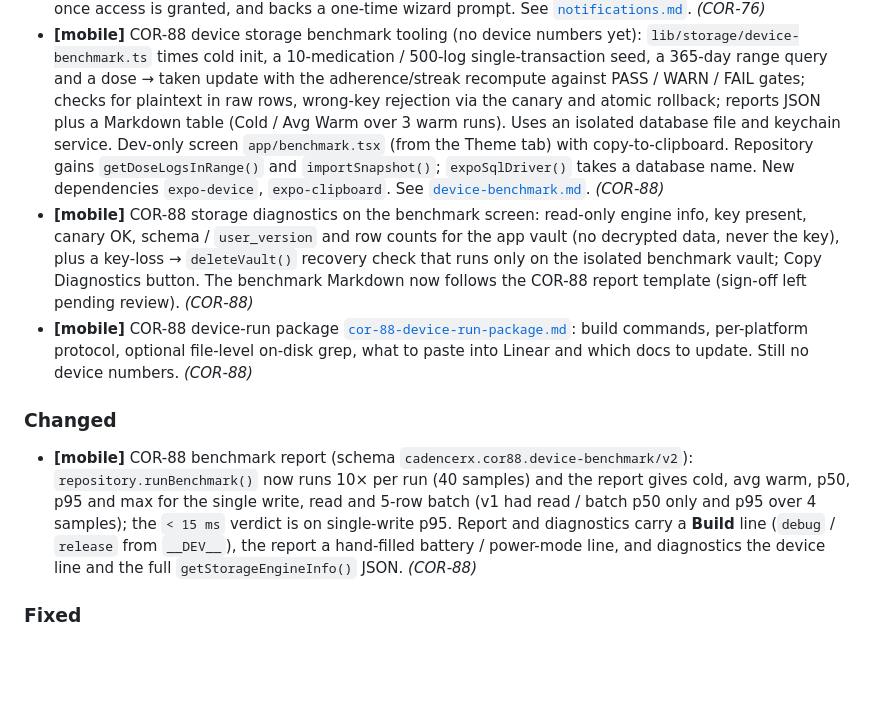
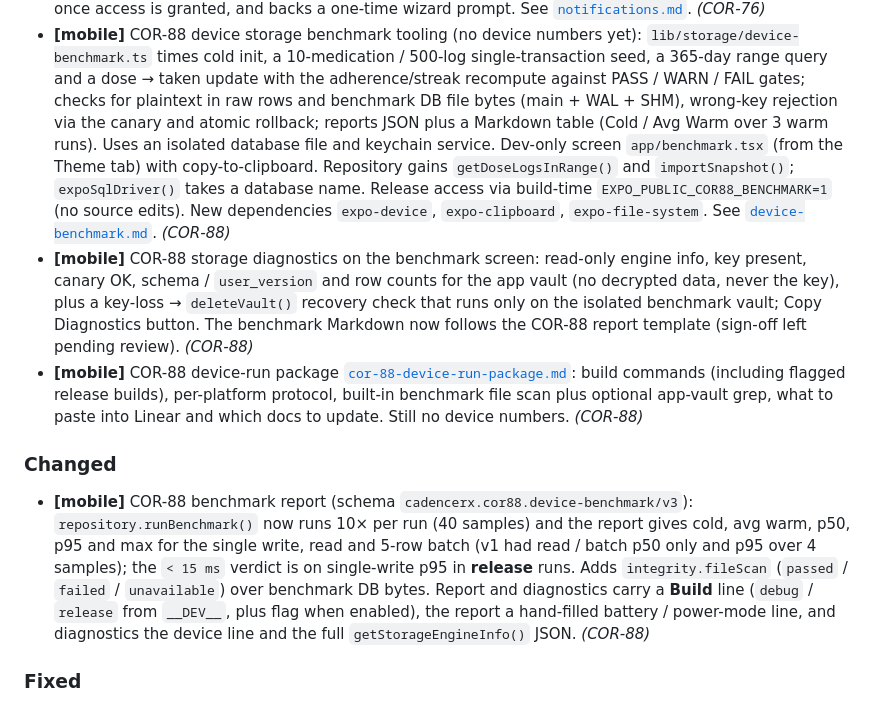
Before and after one commit to Brian125bot/medcad, a Markdown page: CHANGELOG.md, the part around the change. GitHub-like rendering; blank space fills up the shorter version.

Commit message:
docs(mobile): COR-88 run package for flag builds and the built-in file scan
Co-authored-by: creetacticalgenius <creetacticalgenius@gmail.com>

```diff
--- a/CHANGELOG.md
+++ b/CHANGELOG.md
@@ -43,12 +43,14 @@ the issue id and PR number where there are any.
   `lib/storage/device-benchmark.ts` times cold init, a 10-medication / 500-log
   single-transaction seed, a 365-day range query and a dose → taken update with
   the adherence/streak recompute against PASS / WARN / FAIL gates; checks for
-  plaintext in raw rows, wrong-key rejection via the canary and atomic rollback;
+  plaintext in raw rows and benchmark DB file bytes (main + WAL + SHM), wrong-key
+  rejection via the canary and atomic rollback;
   reports JSON plus a Markdown table (Cold / Avg Warm over 3 warm runs). Uses an
   isolated database file and keychain service. Dev-only screen
   `app/benchmark.tsx` (from the Theme tab) with copy-to-clipboard. Repository
   gains `getDoseLogsInRange()` and `importSnapshot()`; `expoSqlDriver()` takes
-  a database name. New dependencies `expo-device`, `expo-clipboard`. See
+  a database name. Release access via build-time `EXPO_PUBLIC_COR88_BENCHMARK=1`
+  (no source edits). New dependencies `expo-device`, `expo-clipboard`, `expo-file-system`. See
   [`device-benchmark.md`](mobile/docs/device-benchmark.md). *(COR-88)*
 - **[mobile]** COR-88 storage diagnostics on the benchmark screen: read-only
   engine info, key present, canary OK, schema / `user_version` and row counts
@@ -58,19 +60,21 @@ the issue id and PR number where there are any.
   template (sign-off left pending review). *(COR-88)*
 - **[mobile]** COR-88 device-run package
   [`cor-88-device-run-package.md`](mobile/docs/cor-88-device-run-package.md):
-  build commands, per-platform protocol, optional file-level on-disk grep,
-  what to paste into Linear and which docs to update. Still no device numbers.
+  build commands (including flagged release builds), per-platform protocol,
+  built-in benchmark file scan plus optional app-vault grep, what to paste into
+  Linear and which docs to update. Still no device numbers.
   *(COR-88)*
 
 ### Changed
-- **[mobile]** COR-88 benchmark report (schema `cadencerx.cor88.device-benchmark/v2`):
+- **[mobile]** COR-88 benchmark report (schema `cadencerx.cor88.device-benchmark/v3`):
   `repository.runBenchmark()` now runs 10× per run (40 samples) and the report
   gives cold, avg warm, p50, p95 and max for the single write, read and 5-row
   batch (v1 had read / batch p50 only and p95 over 4 samples); the `< 15 ms`
-  verdict is on single-write p95. Report and diagnostics carry a **Build**
-  line (`debug` / `release` from `__DEV__`), the report a hand-filled
-  battery / power-mode line, and diagnostics the device line and the full
-  `getStorageEngineInfo()` JSON. *(COR-88)*
+  verdict is on single-write p95 in **release** runs. Adds `integrity.fileScan`
+  (`passed` / `failed` / `unavailable`) over benchmark DB bytes. Report and
+  diagnostics carry a **Build** line (`debug` / `release` from `__DEV__`, plus
+  flag when enabled), the report a hand-filled battery / power-mode line, and
+  diagnostics the device line and the full `getStorageEngineInfo()` JSON. *(COR-88)*
 
 ### Fixed
 - **[mobile]** Native storage transactions were not atomic: `withExclusiveTransactionAsync`
```
